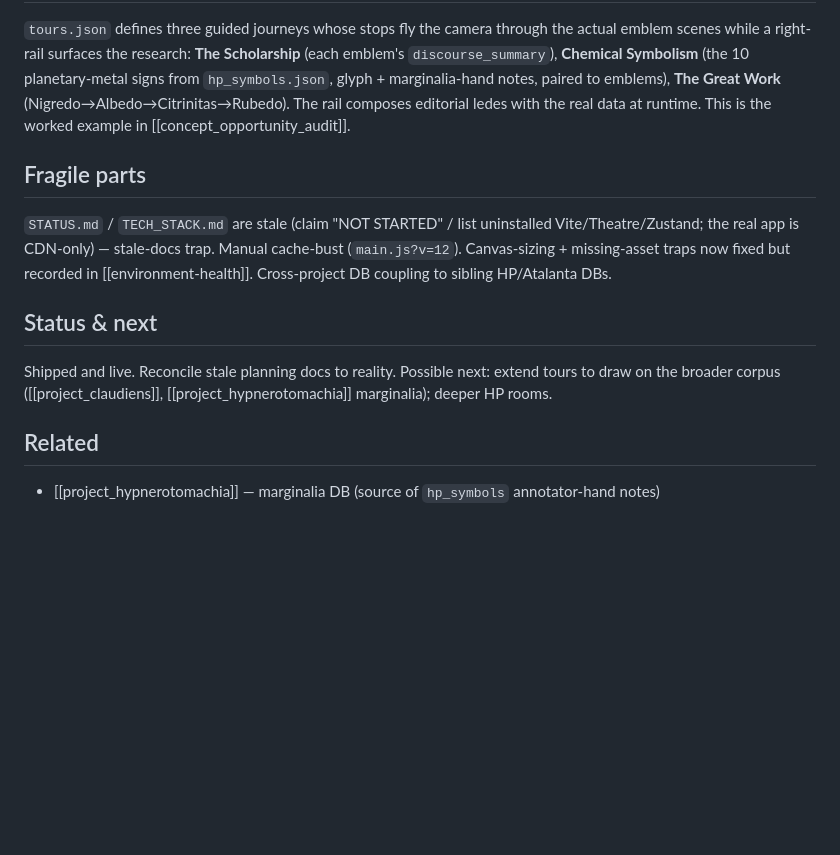
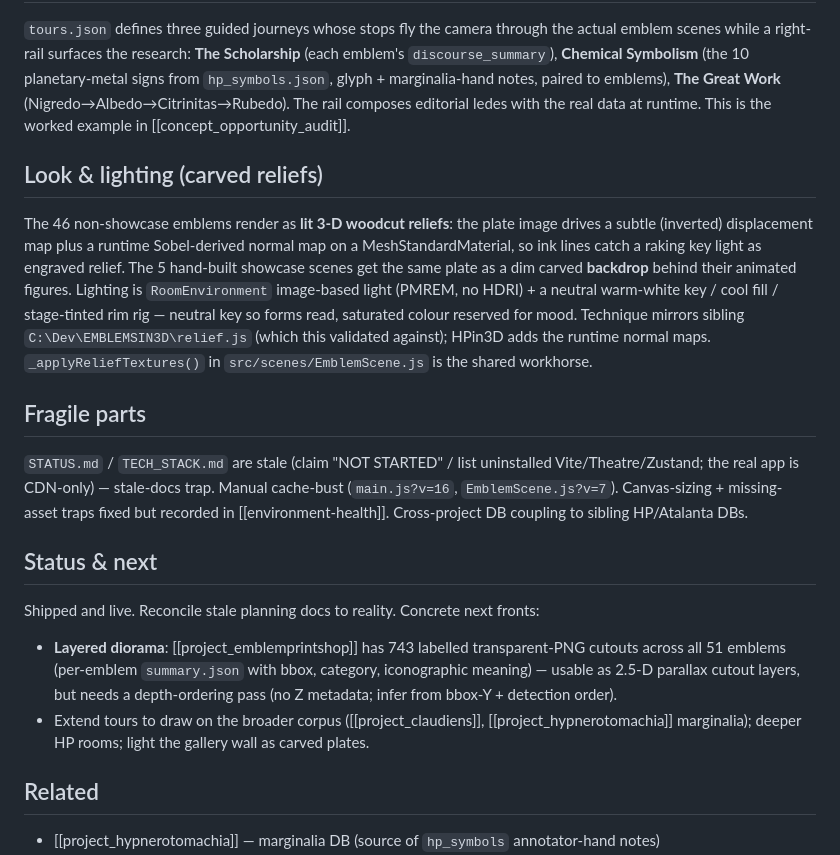
Before and after one commit to t3dy/DBCatalog, a Markdown page: project_hpin3d.md, the part around the change. Drawn GitHub-style; blank space fills up the shorter version.

Commit message:
HPin3D: record carved-relief rendering + EmblemPrintShop diorama next-front

```diff
--- a/project_hpin3d.md
+++ b/project_hpin3d.md
@@ -19,11 +19,16 @@ Entry `src/index.html` → `src/main.js`, a world switcher with **five** tabs: *
 ## Tours (models ↔ research)
 `tours.json` defines three guided journeys whose stops fly the camera through the actual emblem scenes while a right-rail surfaces the research: **The Scholarship** (each emblem's `discourse_summary`), **Chemical Symbolism** (the 10 planetary-metal signs from `hp_symbols.json`, glyph + marginalia-hand notes, paired to emblems), **The Great Work** (Nigredo→Albedo→Citrinitas→Rubedo). The rail composes editorial ledes with the real data at runtime. This is the worked example in [[concept_opportunity_audit]].
 
+## Look & lighting (carved reliefs)
+The 46 non-showcase emblems render as **lit 3-D woodcut reliefs**: the plate image drives a subtle (inverted) displacement map plus a runtime Sobel-derived normal map on a MeshStandardMaterial, so ink lines catch a raking key light as engraved relief. The 5 hand-built showcase scenes get the same plate as a dim carved **backdrop** behind their animated figures. Lighting is `RoomEnvironment` image-based light (PMREM, no HDRI) + a neutral warm-white key / cool fill / stage-tinted rim rig — neutral key so forms read, saturated colour reserved for mood. Technique mirrors sibling `C:\Dev\EMBLEMSIN3D\relief.js` (which this validated against); HPin3D adds the runtime normal maps. `_applyReliefTextures()` in `src/scenes/EmblemScene.js` is the shared workhorse.
+
 ## Fragile parts
-`STATUS.md` / `TECH_STACK.md` are stale (claim "NOT STARTED" / list uninstalled Vite/Theatre/Zustand; the real app is CDN-only) — stale-docs trap. Manual cache-bust (`main.js?v=12`). Canvas-sizing + missing-asset traps now fixed but recorded in [[environment-health]]. Cross-project DB coupling to sibling HP/Atalanta DBs.
+`STATUS.md` / `TECH_STACK.md` are stale (claim "NOT STARTED" / list uninstalled Vite/Theatre/Zustand; the real app is CDN-only) — stale-docs trap. Manual cache-bust (`main.js?v=16`, `EmblemScene.js?v=7`). Canvas-sizing + missing-asset traps fixed but recorded in [[environment-health]]. Cross-project DB coupling to sibling HP/Atalanta DBs.
 
 ## Status & next
-Shipped and live. Reconcile stale planning docs to reality. Possible next: extend tours to draw on the broader corpus ([[project_claudiens]], [[project_hypnerotomachia]] marginalia); deeper HP rooms.
+Shipped and live. Reconcile stale planning docs to reality. Concrete next fronts:
+- **Layered diorama**: [[project_emblemprintshop]] has 743 labelled transparent-PNG cutouts across all 51 emblems (per-emblem `summary.json` with bbox, category, iconographic meaning) — usable as 2.5-D parallax cutout layers, but needs a depth-ordering pass (no Z metadata; infer from bbox-Y + detection order).
+- Extend tours to draw on the broader corpus ([[project_claudiens]], [[project_hypnerotomachia]] marginalia); deeper HP rooms; light the gallery wall as carved plates.
 
 ## Related
 - [[project_hypnerotomachia]] — marginalia DB (source of `hp_symbols` annotator-hand notes)
```
Also changed, not shown: log.md (+4 -0 lines).
